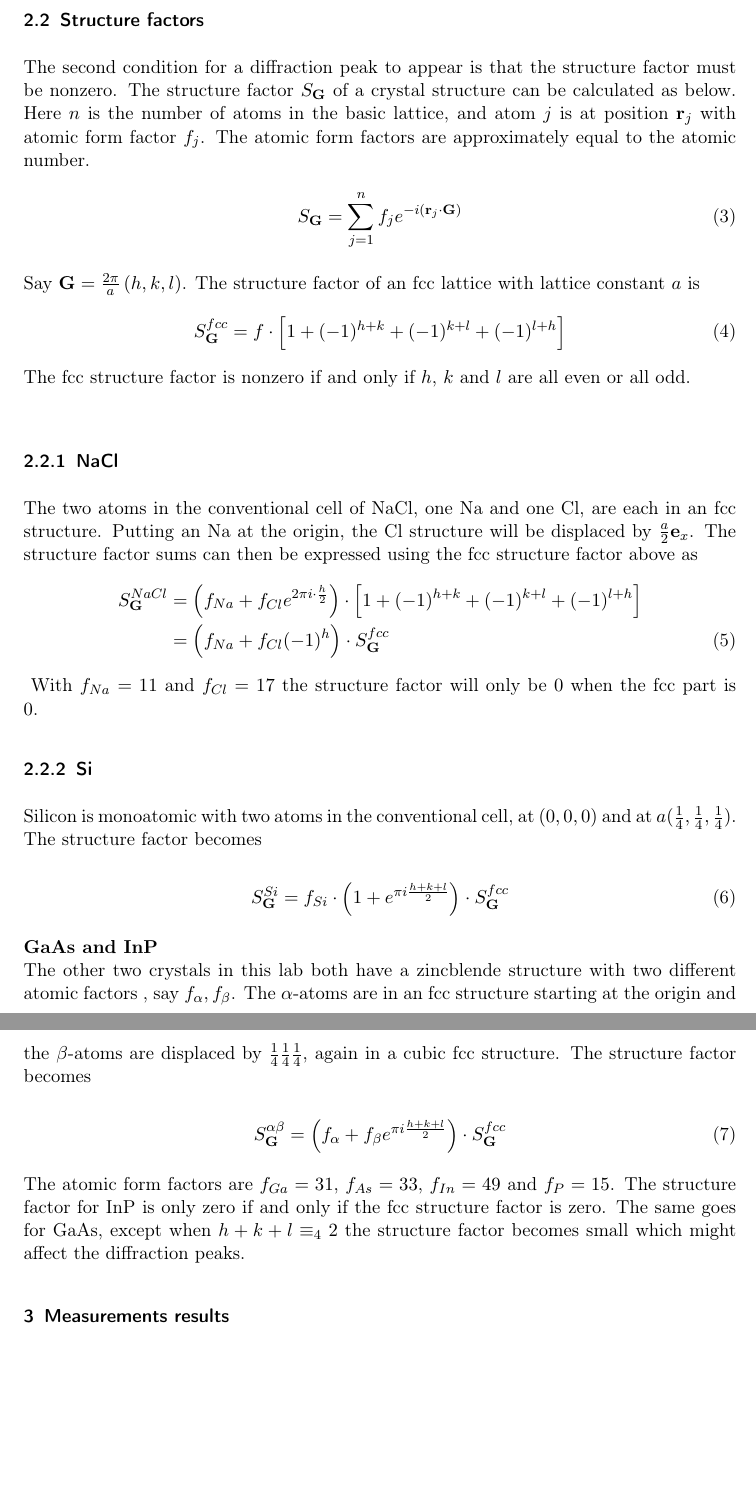
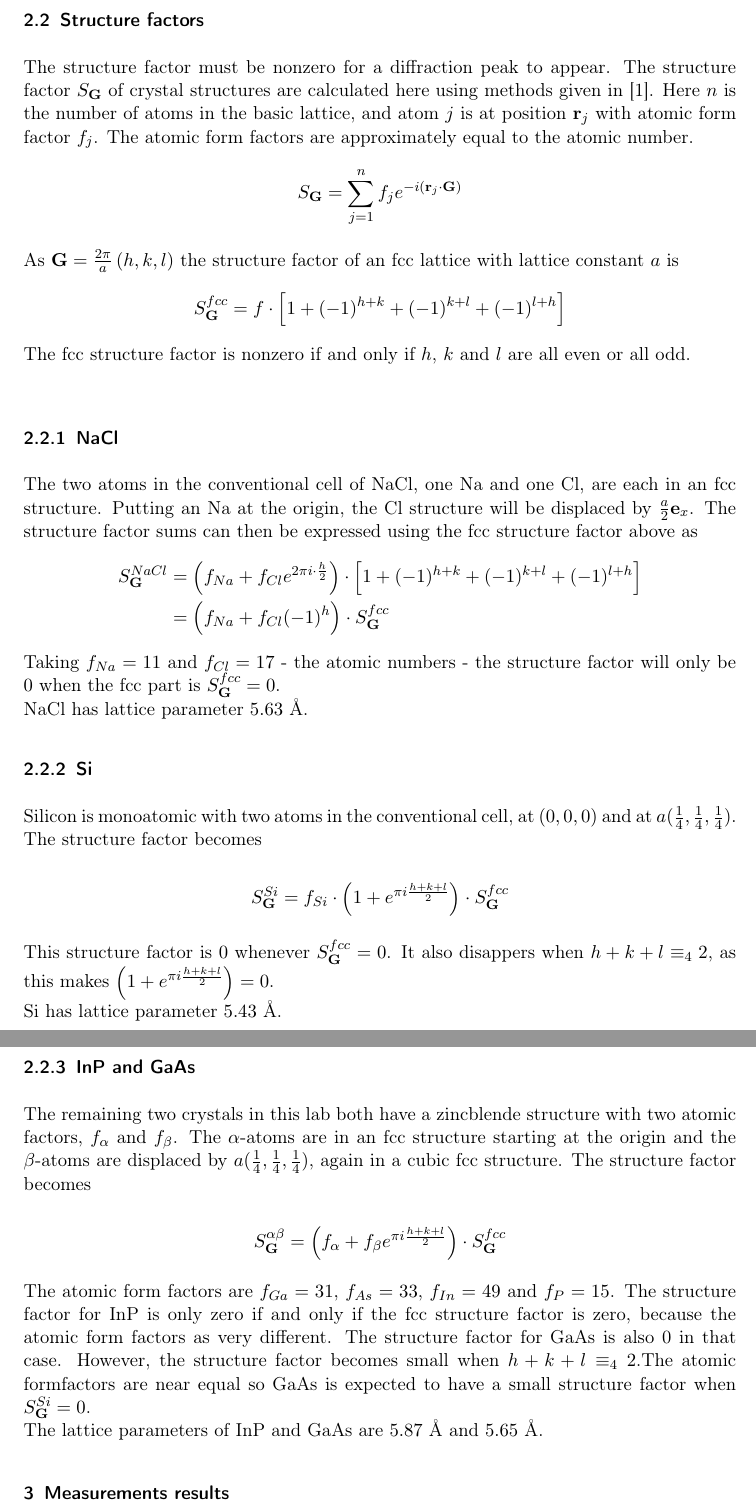
Before and after one commit to Jim-Holmstroem/FastaLab1, a LaTeX document (doc.tex): two parts of pages 3 and 4 of 9 before the commit and two parts of pages 3 and 4 of 10 after it, joined at a grey line, cut so that both start at the same text, the shorter picture padded with empty space. Compiled offline with pdfLaTeX.

Commit message:
polished structure factor section

```diff
--- a/doc.tex
+++ b/doc.tex
@@ -81,17 +81,16 @@ A great limitation is furthermore that in coupled mode, only beams reflected off
 
 A Leybold Didactic diffractometer (no. 554 811) was used in this laboratory. The measurements were all made in coupled mode (i.e $\beta-2\beta$ scan). The general settings for the diffractometer were maximum voltage (35 kV), minimum current (1 mA) and minimal step angle (0.1$\degree$). For the NaCl measuremnet, a time step of 1 s and incident angles from 2.5$\degree$ to 30$\degree$ were used. The other samples were measured with a time step of 4 s and incident angles from 2.5$\degree$ to 35$\degree$. The measurement result of the reflected intensity and its corresponding incident angle $\beta$ was automatically recorded during the laboratory. The peaks were thereafter manually detected.
 
-
 \subsection{Structure factors}
-The second condition for a diffraction peak to appear is that the structure factor must be nonzero.
-The structure factor $S_{\bold{G}}$ of a crystal structure can be calculated as below. Here $n$ is the number of atoms in the basic lattice, and atom $j$ is at position $\bold{r}_j$ with atomic form factor $f_j$. The atomic form factors are approximately equal to the atomic number.\\
+The structure factor must be nonzero for a diffraction peak to appear.
+The structure factor $S_{\bold{G}}$ of crystal structures are calculated here using methods given in \cite{Kittel}. Here $n$ is the number of atoms in the basic lattice, and atom $j$ is at position $\bold{r}_j$ with atomic form factor $f_j$. The atomic form factors are approximately equal to the atomic number.\\
 \begin{equation}
-    S_{\bold{G}} = \sum^n_{j=1} f_j e^{-i \left( \bold{r}_j \cdot \bold{G}\right)}
+    S_{\bold{G}} = \sum^n_{j=1} f_j e^{-i \left( \bold{r}_j \cdot \bold{G}\right)}\nonumber
 \end{equation}
 
-Say $\bold{G} = \frac{2\pi}{a}\left( h,k,l \right)$. The structure factor of an fcc lattice with lattice constant $a$ is
+As $\bold{G} = \frac{2\pi}{a}\left( h,k,l \right)$ the structure factor of an fcc lattice with lattice constant $a$ is
 \begin{equation}
-    S^{fcc}_{\bold{G}} = f\cdot \left[ 1 + (-1)^{h+k} + (-1)^{k+l} + (-1)^{l+h}\right]
+    S^{fcc}_{\bold{G}} = f\cdot \left[ 1 + (-1)^{h+k} + (-1)^{k+l} + (-1)^{l+h}\right]\nonumber
 \end{equation}
 The fcc structure factor is nonzero if and only if $h$, $k$ and $l$ are all even or all odd.\\
 
@@ -102,9 +101,10 @@ The structure factor sums can then be expressed using the fcc structure factor a
 \begin{align}
     S^{NaCl}_{\bold{G}}
     &= \left( f_{Na} + f_{Cl}e^{2\pi i\cdot \frac{h}{2}} \right) \cdot \left[ 1 + (-1)^{h+k} + (-1)^{k+l} + (-1)^{l+h}\right]\nonumber\\
-    &= \left( f_{Na} + f_{Cl}(-1)^{h} \right) \cdot S^{fcc}_{\bold{G}}
-\end{align}\label{naclstructure}
-With $f_{Na}=11$ and $f_{Cl}=17$ the structure factor will only be $0$ when the fcc part is $0$.
+    &= \left( f_{Na} + f_{Cl}(-1)^{h} \right) \cdot S^{fcc}_{\bold{G}}\nonumber
+\end{align}
+Taking $f_{Na}=11$ and $f_{Cl}=17$ - the atomic numbers - the structure factor will only be $0$ when the fcc part is $S^{fcc}_{\bold{G}}=0$.\\
+NaCl has lattice parameter $5.63$ Å.
 
 \subsubsection{Si}
 Silicon is monoatomic with two atoms in the conventional cell, at $(0,0,0)$ and at $a(\frac{1}{4},\frac{1}{4},\frac{1}{4})$.
@@ -113,23 +113,27 @@ The structure factor becomes
 \begin{equation}
     \label{eq:sistructure}
     S^{Si}_{\bold{G}}
-    = f_{Si}\cdot \left( 1 + e^{\pi i \frac{h+k+l}{2}} \right) \cdot S^{fcc}_{\bold{G}}
+    = f_{Si}\cdot \left( 1 + e^{\pi i \frac{h+k+l}{2}} \right) \cdot S^{fcc}_{\bold{G}}\nonumber
 \end{equation}
 
-\textbf{GaAs and InP}\\
-The other two crystals in this lab both have a zincblende structure with two different atomic factors , say $f_\alpha,f_\beta$.
-The $\alpha$-atoms are in an fcc structure starting at the origin and the $\beta$-atoms are displaced by $\frac{1}{4}\frac{1}{4}\frac{1}{4}$, again in a cubic fcc structure.
+This structure factor is $0$ whenever $S^{fcc}_{\bold{G}}=0$. It also disappers when $h+k+l\equiv_4 2$, as this makes $\left( 1 + e^{\pi i \frac{h+k+l}{2}} \right)=0$.\\
+Si has lattice parameter $5.43$ Å.
+
+\subsubsection{InP and GaAs}
+The remaining two crystals in this lab both have a zincblende structure with two atomic factors, $f_\alpha$ and $f_\beta$.
+The $\alpha$-atoms are in an fcc structure starting at the origin and the $\beta$-atoms are displaced by $a(\frac{1}{4},\frac{1}{4},\frac{1}{4})$, again in a cubic fcc structure.
 The structure factor becomes
 
 \begin{equation}
     \label{eq:zincblendestructure}
     S^{\alpha\beta}_{\bold{G}}
-    = \left( f_\alpha + f_\beta e^{\pi i \frac{h+k+l}{2}} \right) \cdot S^{fcc}_{\bold{G}}
+    = \left( f_\alpha + f_\beta e^{\pi i \frac{h+k+l}{2}} \right) \cdot S^{fcc}_{\bold{G}}\nonumber
 \end{equation}
 
 The atomic form factors are $f_{Ga}=31$, $f_{As}=33$, $f_{In}=49$ and $f_{P}=15$.
-The structure factor for InP is only zero if and only if the fcc structure factor is zero.
-The same goes for GaAs, except when $h+k+l\equiv_4 2$ the structure factor becomes small which might affect the diffraction peaks.
+The structure factor for InP is only zero if and only if the fcc structure factor is zero, because the atomic form factors as very different.
+The structure factor for GaAs is also 0 in that case. However, the structure factor becomes small when $h+k+l\equiv_4 2$.The atomic formfactors are near equal so GaAs is expected to have a small structure factor when $S_\bold{G}^{Si}=0$.\\
+The lattice parameters of InP and GaAs are $5.87$ Å and $5.65$ Å.
 
 \section{Measurements results}
 \plot{A}{Description A}
```
Also changed, not shown: doc.tex (22 more changed lines).
